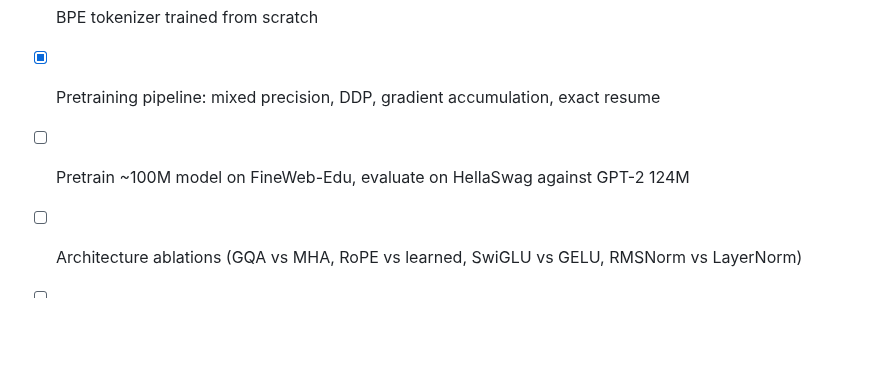
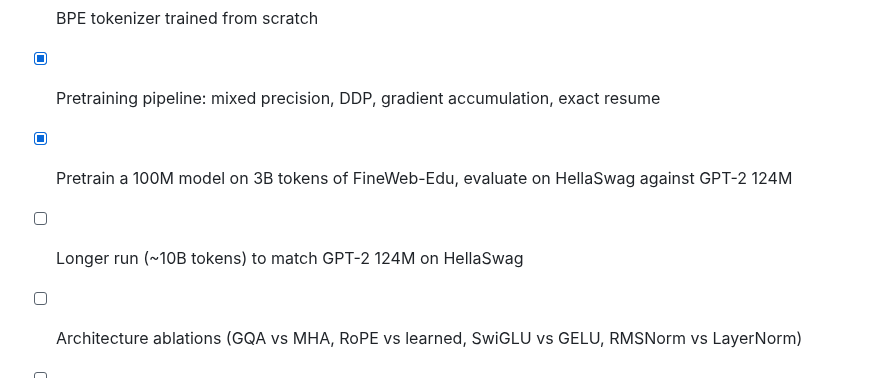
Before and after one commit to efe-tatar/transformer-pytorch, a Markdown page: README.md, the part around one of its changes. GitHub-like rendering; blank space fills up the shorter version.

```diff
--- a/README.md
+++ b/README.md
@@ -133,7 +191,8 @@ tests/                     pytest suite
 - [x] Llama-style architecture: RMSNorm, SwiGLU, RoPE, GQA, KV cache
 - [x] BPE tokenizer trained from scratch
 - [x] Pretraining pipeline: mixed precision, DDP, gradient accumulation, exact resume
-- [ ] Pretrain ~100M model on FineWeb-Edu, evaluate on HellaSwag against GPT-2 124M
+- [x] Pretrain a 100M model on 3B tokens of FineWeb-Edu, evaluate on HellaSwag against GPT-2 124M
+- [ ] Longer run (~10B tokens) to match GPT-2 124M on HellaSwag
 - [ ] Architecture ablations (GQA vs MHA, RoPE vs learned, SwiGLU vs GELU, RMSNorm vs LayerNorm)
 - [ ] Tokenizer efficiency study on French and Turkish
 - [ ] Instruction tuning (SFT) and LoRA implemented from scratch
```
Also changed, not shown: other parts of README.md (+62 -4 lines), assets/base_100m_training_dark.png (added), assets/base_100m_training_light.png (added), 5 other files.
